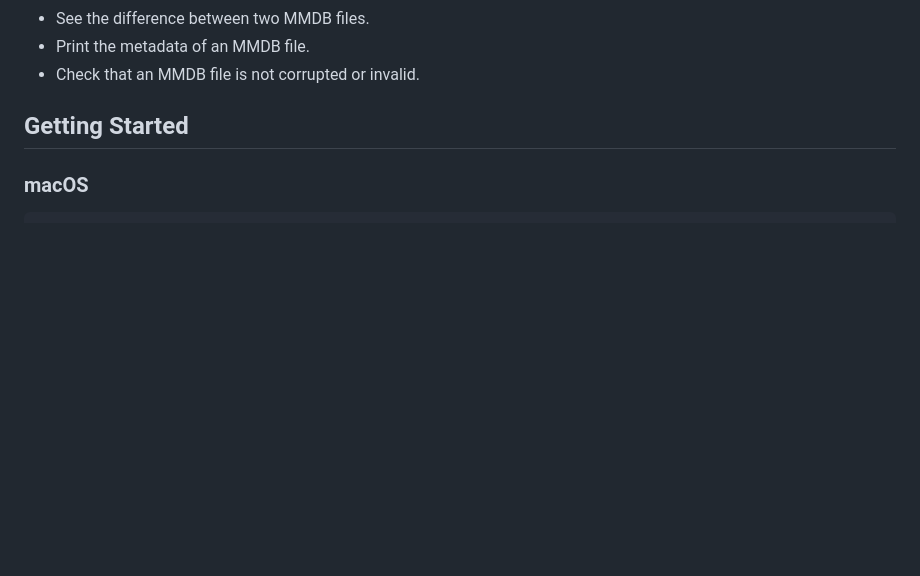
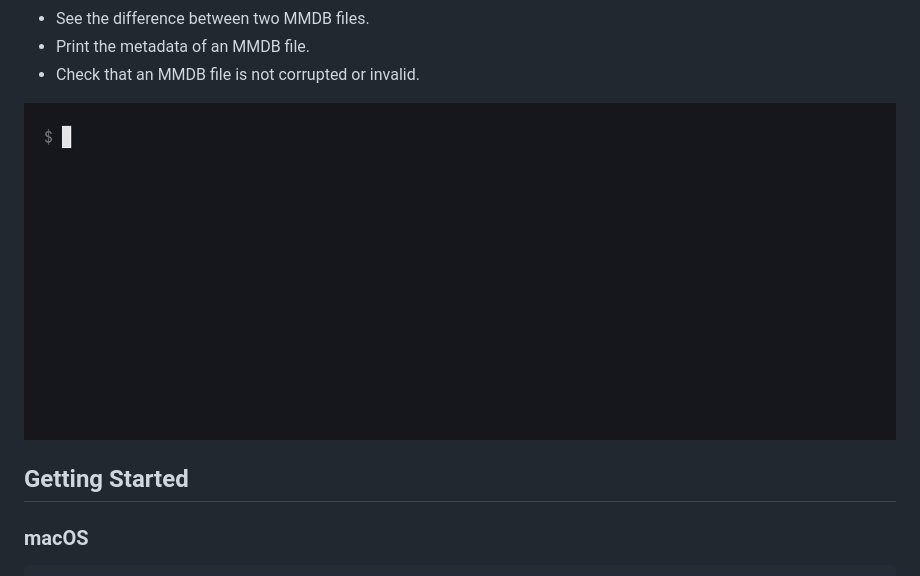
Before and after one commit to internetdata/mmdb, a Markdown page: README.md, the part around the change. Drawn GitHub-style; pictures changed too: assets/demo.gif (added); blank space fills up the shorter version.

Commit message:
README: a short loop of mmdb at work, above Getting Started
It reads one address and a range from an MMDB file, then imports a CSV
of documentation ranges into a new MMDB and reads it back. Recorded with
VHS on mmdb 1.11.0.

```diff
--- a/README.md
+++ b/README.md
@@ -13,6 +13,8 @@ With it you can:
 - See the difference between two MMDB files.
 - Print the metadata of an MMDB file.
 - Check that an MMDB file is not corrupted or invalid.
+
+![mmdb reading an address and a range from an MMDB file, then building an MMDB from a CSV and reading it back](https://raw.githubusercontent.com/internetdata/mmdb/main/assets/demo.gif)
 
 ## Getting Started
 
```
